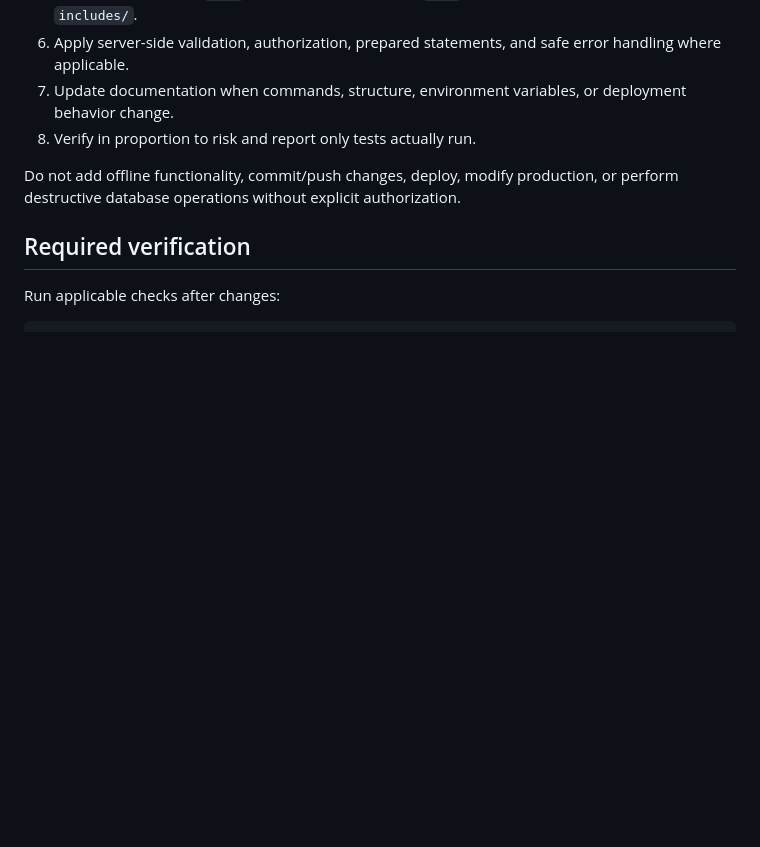
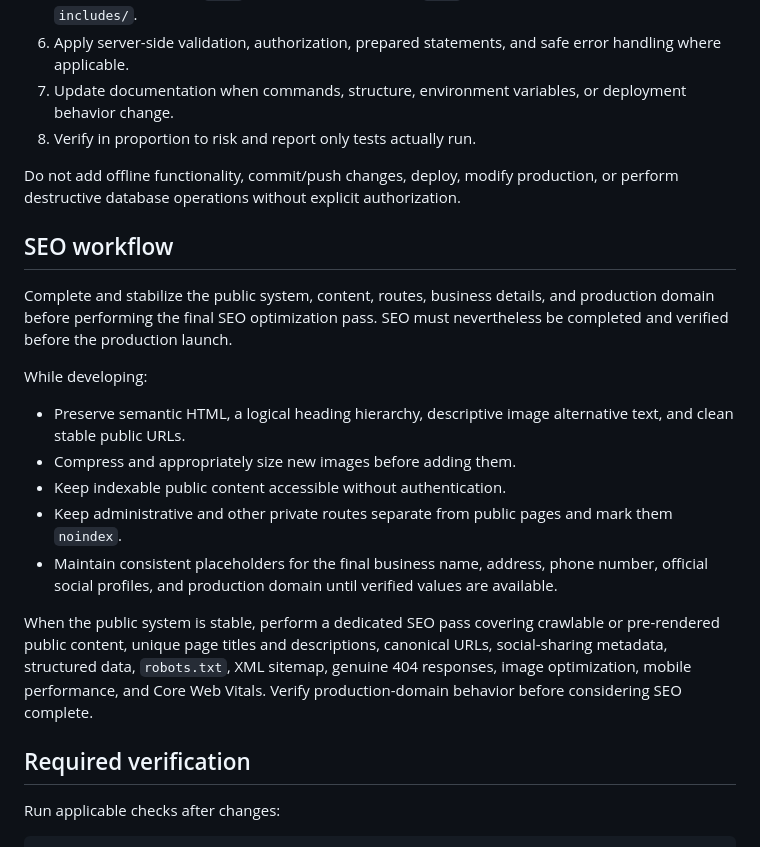
Before and after one commit to CharlesGabo/odidepse_beachresort, a Markdown page: AGENTS.md, the part around the change. GitHub-like rendering; blank space fills up the shorter version.

Commit message:
added SEO optimization

```diff
--- a/AGENTS.md
+++ b/AGENTS.md
@@ -81,6 +81,20 @@ For every task:
 
 Do not add offline functionality, commit/push changes, deploy, modify production, or perform destructive database operations without explicit authorization.
 
+## SEO workflow
+
+Complete and stabilize the public system, content, routes, business details, and production domain before performing the final SEO optimization pass. SEO must nevertheless be completed and verified before the production launch.
+
+While developing:
+
+- Preserve semantic HTML, a logical heading hierarchy, descriptive image alternative text, and clean stable public URLs.
+- Compress and appropriately size new images before adding them.
+- Keep indexable public content accessible without authentication.
+- Keep administrative and other private routes separate from public pages and mark them `noindex`.
+- Maintain consistent placeholders for the final business name, address, phone number, official social profiles, and production domain until verified values are available.
+
+When the public system is stable, perform a dedicated SEO pass covering crawlable or pre-rendered public content, unique page titles and descriptions, canonical URLs, social-sharing metadata, structured data, `robots.txt`, XML sitemap, genuine 404 responses, image optimization, mobile performance, and Core Web Vitals. Verify production-domain behavior before considering SEO complete.
+
 ## Required verification
 
 Run applicable checks after changes:
```
